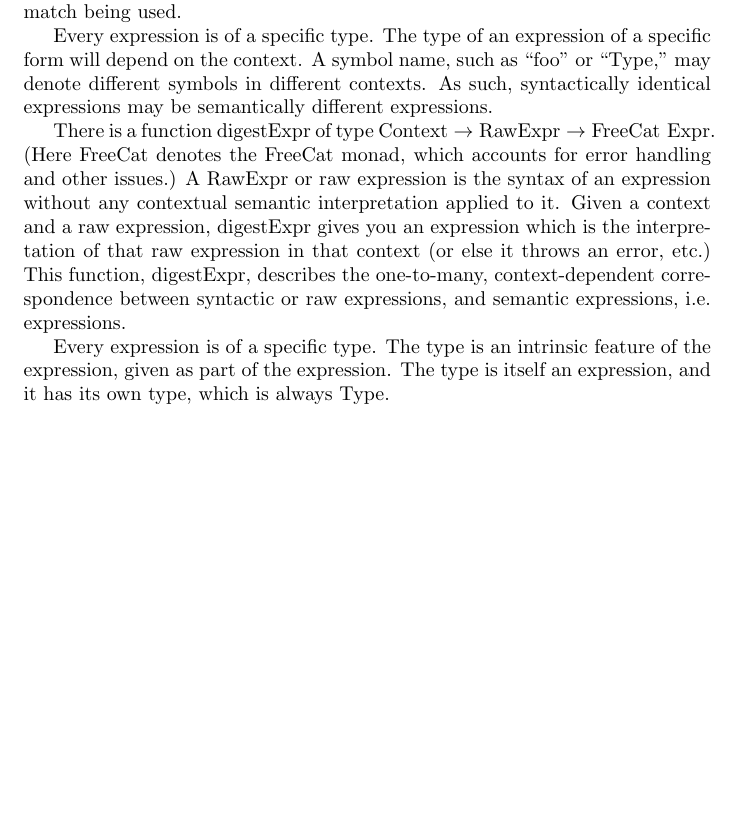
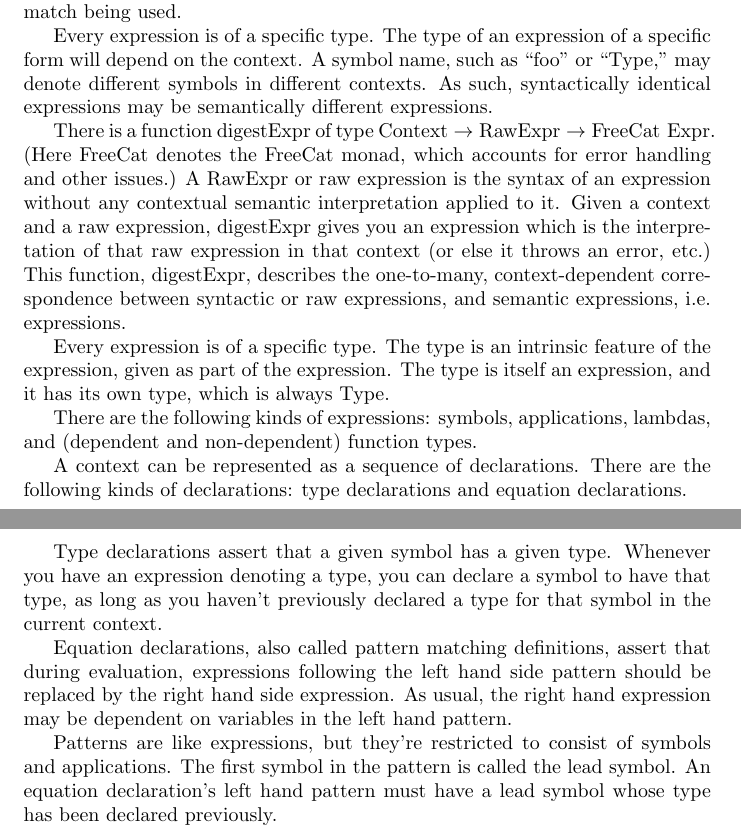
Before and after one commit to morganthomas/freecat, a LaTeX document (doc/design-doc/design-doc.tex): part of page 6 of 6 before the commit and two parts of pages 6 and 7 of 7 after it, the two joined at a grey line, cut so that both start at the same text, the shorter picture padded with empty space. Compiled offline with pdfLaTeX.

Commit message:
update design doc

```diff
--- a/doc/design-doc/design-doc.tex
+++ b/doc/design-doc/design-doc.tex
@@ -127,4 +127,14 @@ There is a function digestExpr of type $\text{Context} \to \text{RawExpr} \to \t
 
 Every expression is of a specific type. The type is an intrinsic feature of the expression, given as part of the expression. The type is itself an expression, and it has its own type, which is always Type.
 
+There are the following kinds of expressions: symbols, applications, lambdas, and (dependent and non-dependent) function types.
+
+A context can be represented as a sequence of declarations. There are the following kinds of declarations: type declarations and equation declarations.
+
+Type declarations assert that a given symbol has a given type. Whenever you have an expression denoting a type, you can declare a symbol to have that type, as long as you haven't previously declared a type for that symbol in the current context.
+
+Equation declarations, also called pattern matching definitions, assert that during evaluation, expressions following the left hand side pattern should be replaced by the right hand side expression. As usual, the right hand expression may be dependent on variables in the left hand pattern.
+
+Patterns are like expressions, but they're restricted to consist of symbols and applications. The first symbol in the pattern is called the lead symbol. An equation declaration's left hand pattern must have a lead symbol whose type has been declared previously.
+
 \end{document}
```
